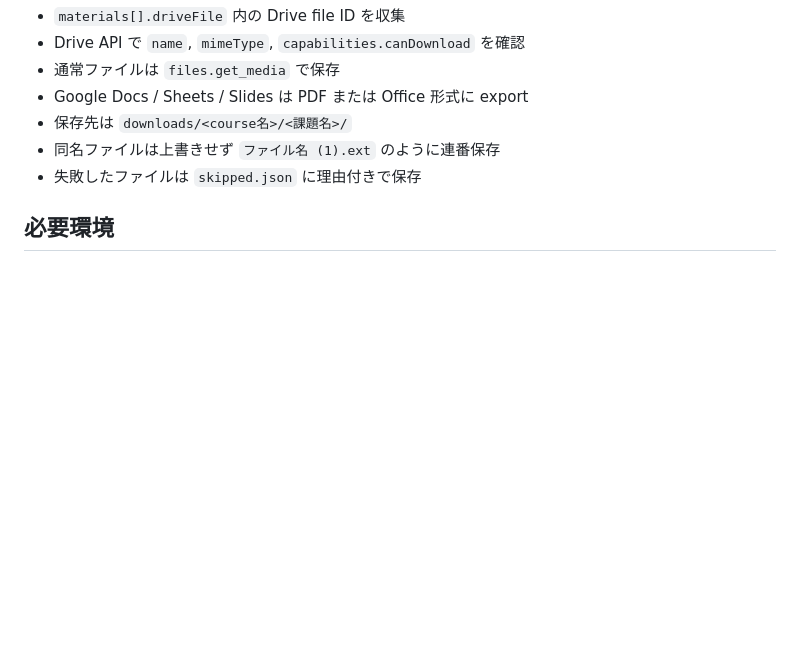
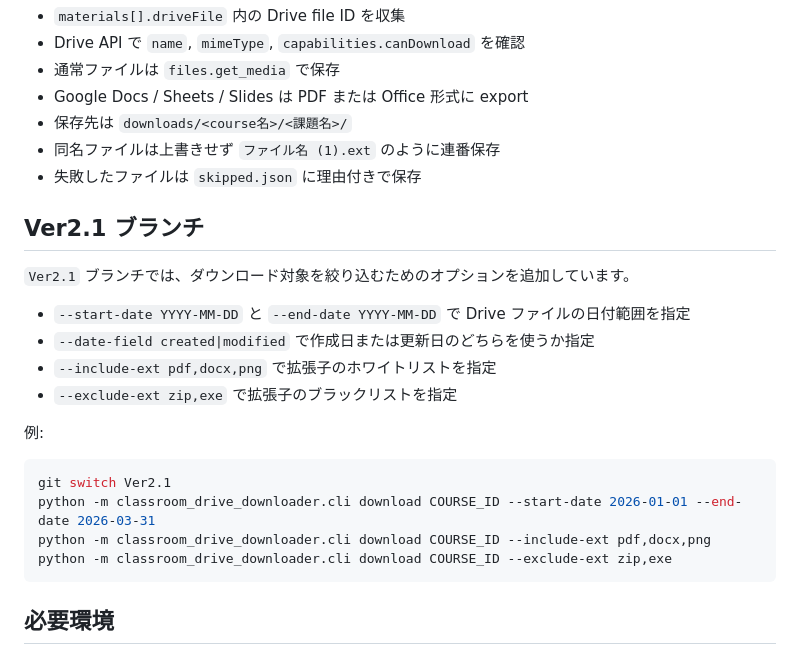
Before and after one commit to Maca-nuts/classroom-downloader, a Markdown page: README.md, the part around the change. GitHub-like rendering; blank space fills up the shorter version.

Commit message:
Document Ver2.1 branch filters

````diff
--- a/README.md
+++ b/README.md
@@ -15,6 +15,24 @@ Google Classroom で自分が参加しているコースから、`courseWork`
 - 保存先は `downloads/<course名>/<課題名>/`
 - 同名ファイルは上書きせず `ファイル名 (1).ext` のように連番保存
 - 失敗したファイルは `skipped.json` に理由付きで保存
+
+## Ver2.1 ブランチ
+
+`Ver2.1` ブランチでは、ダウンロード対象を絞り込むためのオプションを追加しています。
+
+- `--start-date YYYY-MM-DD` と `--end-date YYYY-MM-DD` で Drive ファイルの日付範囲を指定
+- `--date-field created|modified` で作成日または更新日のどちらを使うか指定
+- `--include-ext pdf,docx,png` で拡張子のホワイトリストを指定
+- `--exclude-ext zip,exe` で拡張子のブラックリストを指定
+
+例:
+
+```powershell
+git switch Ver2.1
+python -m classroom_drive_downloader.cli download COURSE_ID --start-date 2026-01-01 --end-date 2026-03-31
+python -m classroom_drive_downloader.cli download COURSE_ID --include-ext pdf,docx,png
+python -m classroom_drive_downloader.cli download COURSE_ID --exclude-ext zip,exe
+```
 
 ## 必要環境
 
````
